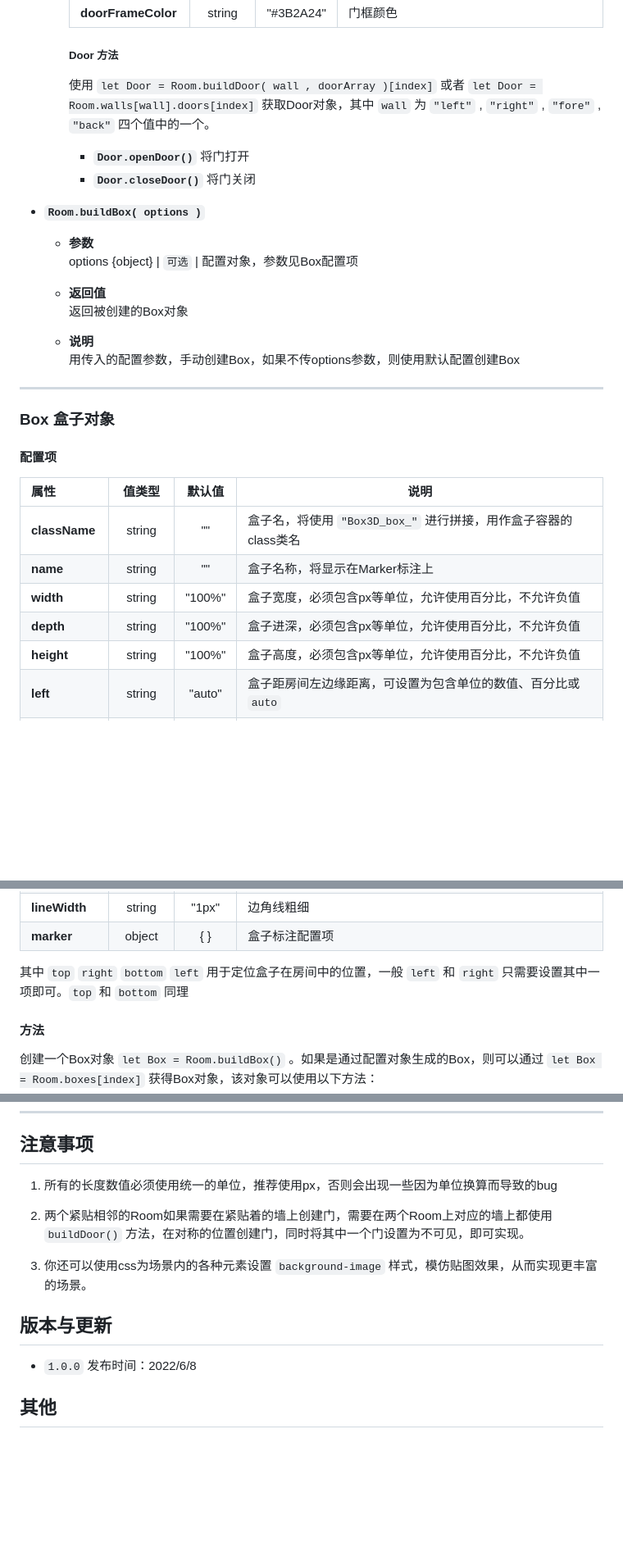
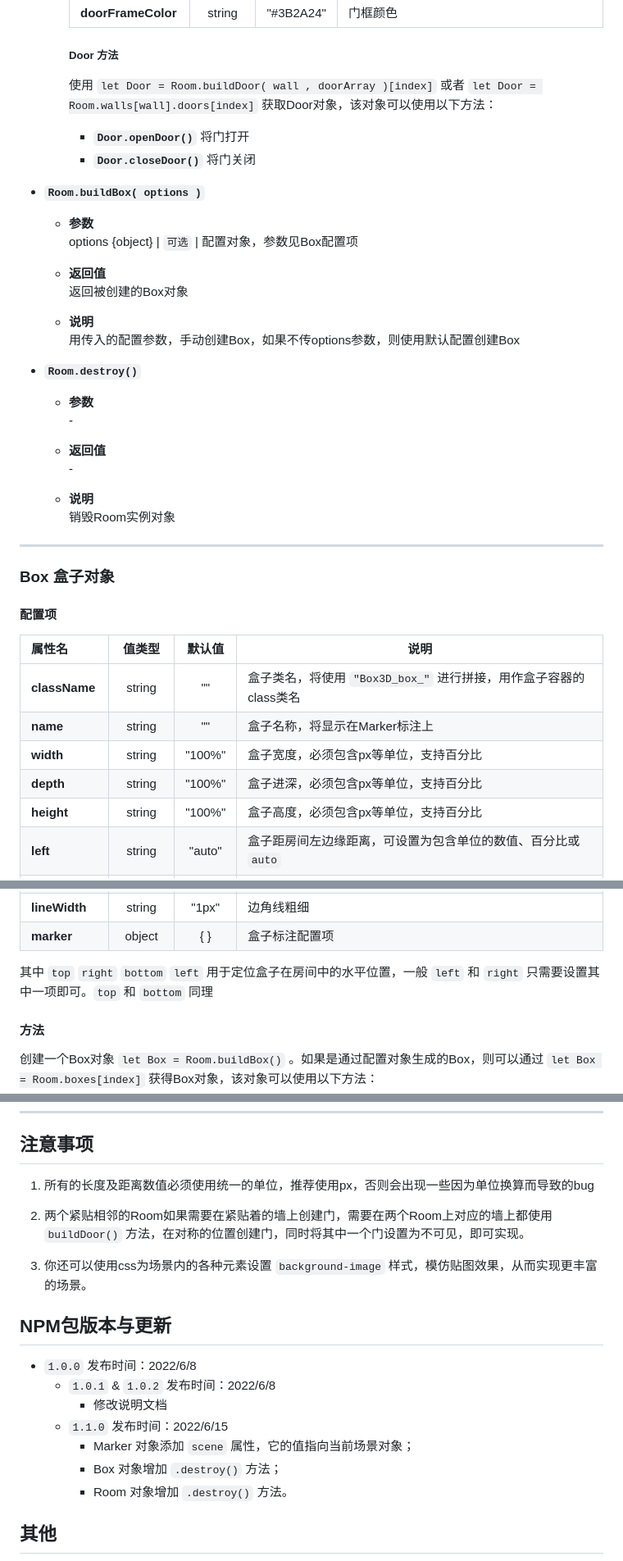
Before and after one commit to Danhu1990/Room3D, a Markdown page: readme.md, 3 parts joined by grey strips. Shown at 82% size. GitHub-like rendering; blank space fills up the shorter version.

```diff
--- a/readme.md
+++ b/readme.md
@@ -195,7 +195,7 @@ Room3D是一款JS插件，它能帮你用纯html/css快速构建3D房间和盒
     | **doorFrameWidth** | string | "3px" | 门框宽度，可以为包含单位的数值，不允许百分比。 |
     | **doorFrameColor** | string | "#3B2A24" | 门框颜色 |
     ##### Door 方法
-    使用 `let Door = Room.buildDoor( wall , doorArray )[index]` 或者 `let Door = Room.walls[wall].doors[index]` 获取Door对象，其中 `wall` 为 `"left"` , `"right"` , `"fore"` , `"back"` 四个值中的一个。
+    使用 `let Door = Room.buildDoor( wall , doorArray )[index]` 或者 `let Door = Room.walls[wall].doors[index]` 获取Door对象，该对象可以使用以下方法：
     + **`Door.openDoor()`** 将门打开
     + **`Door.closeDoor()`** 将门关闭
 
@@ -209,19 +209,29 @@ Room3D是一款JS插件，它能帮你用纯html/css快速构建3D房间和盒
   - **说明**\
     用传入的配置参数，手动创建Box，如果不传options参数，则使用默认配置创建Box
 
++ **`Room.destroy()`**
+  - **参数**\
+    \-
+
+  - **返回值**\
+    \-
+
+  - **说明**\
+    销毁Room实例对象
+
 ***
 
 ### Box 盒子对象
 
 #### 配置项
 
-| 属性 | 值类型 | 默认值 | 说明 |
+| 属性名 | 值类型 | 默认值 | 说明 |
 | :---- | :----: | :----: | ---- |
-| **className** | string | "" | 盒子名，将使用 `"Box3D_box_"` 进行拼接，用作盒子容器的class类名 |
+| **className** | string | "" | 盒子类名，将使用 `"Box3D_box_"` 进行拼接，用作盒子容器的class类名 |
 | **name** | string | "" | 盒子名称，将显示在Marker标注上 |
-| **width** | string | "100%" | 盒子宽度，必须包含px等单位，允许使用百分比，不允许负值 |
-| **depth** | string | "100%" | 盒子进深，必须包含px等单位，允许使用百分比，不允许负值 |
-| **height** | string | "100%" | 盒子高度，必须包含px等单位，允许使用百分比，不允许负值 |
+| **width** | string | "100%" | 盒子宽度，必须包含px等单位，支持百分比 |
+| **depth** | string | "100%" | 盒子进深，必须包含px等单位，支持百分比 |
+| **height** | string | "100%" | 盒子高度，必须包含px等单位，支持百分比 |
 | **left** | string | "auto" | 盒子距房间左边缘距离，可设置为包含单位的数值、百分比或 `auto` |
 | **top** | string | "auto" | 盒子距房间后边缘距离，可设置为包含单位的数值、百分比或 `auto` |
 | **right** | string | "auto" | 盒子距房间右边缘距离，可设置为包含单位的数值、百分比或 `auto` |
@@ -238,7 +248,7 @@ Room3D是一款JS插件，它能帮你用纯html/css快速构建3D房间和盒
 | **lineWidth** | string | "1px" | 边角线粗细 |
 | **marker** | object | { } | 盒子标注配置项 |
 
-  其中 `top` `right` `bottom` `left` 用于定位盒子在房间中的位置，一般 `left` 和 `right` 只需要设置其中一项即可。`top` 和 `bottom` 同理
+  其中 `top` `right` `bottom` `left` 用于定位盒子在房间中的水平位置，一般 `left` 和 `right` 只需要设置其中一项即可。`top` 和 `bottom` 同理
 
 #### 方法
 
@@ -320,16 +340,23 @@ Room3D是一款JS插件，它能帮你用纯html/css快速构建3D房间和盒
 ## 注意事项
 
 
-1. 所有的长度数值必须使用统一的单位，推荐使用px，否则会出现一些因为单位换算而导致的bug
+1. 所有的长度及距离数值必须使用统一的单位，推荐使用px，否则会出现一些因为单位换算而导致的bug
 
 2. 两个紧贴相邻的Room如果需要在紧贴着的墙上创建门，需要在两个Room上对应的墙上都使用 `buildDoor()` 方法，在对称的位置创建门，同时将其中一个门设置为不可见，即可实现。
 
 3. 你还可以使用css为场景内的各种元素设置 `background-image` 样式，模仿贴图效果，从而实现更丰富的场景。
 
 
-## 版本与更新
+## NPM包版本与更新
 
 + `1.0.0` 发布时间：2022/6/8
+  - `1.0.1` & `1.0.2` 发布时间：2022/6/8
+    + 修改说明文档
+  - `1.1.0` 发布时间：2022/6/15
+    + Marker 对象添加 `scene` 属性，它的值指向当前场景对象；
+    + Box 对象增加 `.destroy()` 方法；
+    + Room 对象增加 `.destroy()` 方法。
+
 
 
 ## 其他
```
Also changed, not shown: other parts of readme.md (+34 -24 lines), readme-cn.md (added, +363 -0 lines), readme-en.md (deleted, +0 -2 lines), docs/img/diagram.png, docs/img/show.jpg, 5 other files.
